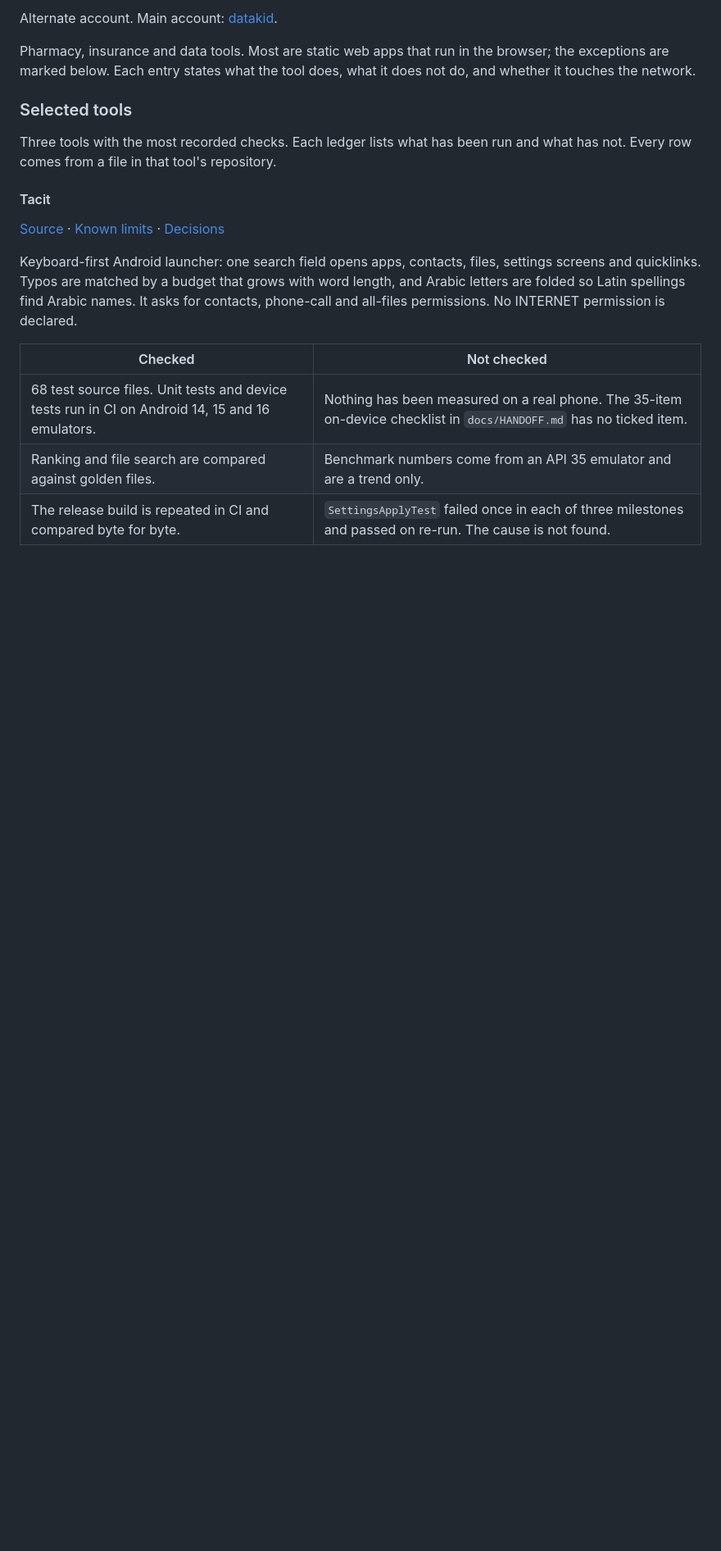
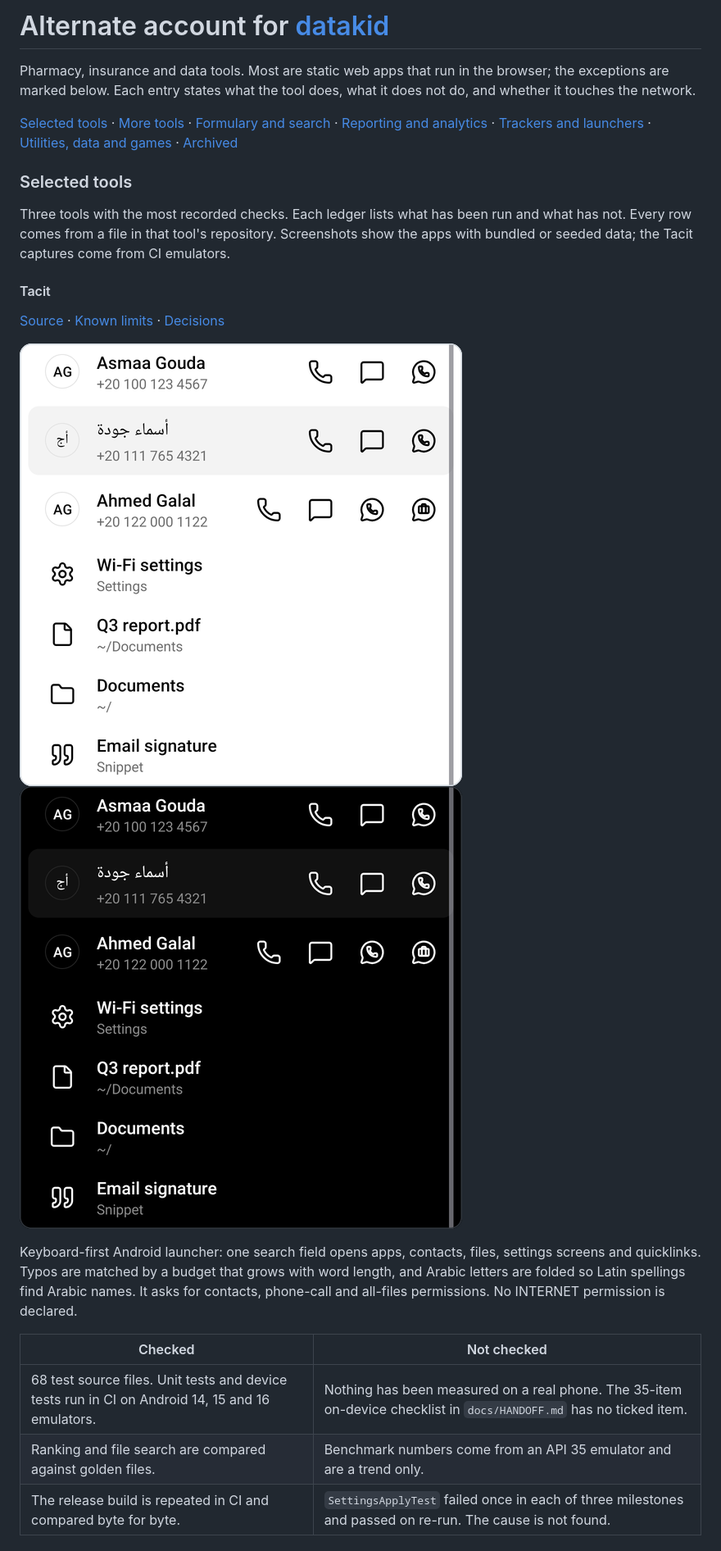
Before and after one commit to nickburser122/nickburser122, a Markdown page: README.md, the part around one of its changes. Shown at 82% size. GitHub-like rendering; pictures changed too: assets/tacit-dark.png (added), assets/tacit-light.png (added); blank space fills up the shorter version.

Commit message:
feat: add title, navigation line, app screenshots and randomizer entry
Co-Authored-By: Claude Sonnet 5.5 <noreply@anthropic.com>
Claude-Session: https://claude.ai/code/session_01FVYdu3q891CtRgWCMi7zQJ

```diff
--- a/README.md
+++ b/README.md
@@ -1,14 +1,19 @@
-Alternate account. Main account: [datakid](https://github.com/datakid).
+# Alternate account for [datakid](https://github.com/datakid)
 
 Pharmacy, insurance and data tools. Most are static web apps that run in the browser; the exceptions are marked below. Each entry states what the tool does, what it does not do, and whether it touches the network.
 
+[Selected tools](#selected-tools) · [More tools](#more-tools) · [Formulary and search](#formulary-and-search) · [Reporting and analytics](#reporting-and-analytics-arabic) · [Trackers and launchers](#trackers-and-launchers) · [Utilities, data and games](#utilities-data-and-games) · [Archived](#archived-or-superseded)
+
 ### Selected tools
 
-Three tools with the most recorded checks. Each ledger lists what has been run and what has not. Every row comes from a file in that tool's repository.
+Three tools with the most recorded checks. Each ledger lists what has been run and what has not. Every row comes from a file in that tool's repository. Screenshots show the apps with bundled or seeded data; the Tacit captures come from CI emulators.
 
 #### Tacit
 
 [Source](https://github.com/nickburser122/tacit) · [Known limits](https://github.com/nickburser122/tacit/blob/main/docs/limits.md) · [Decisions](https://github.com/nickburser122/tacit/blob/main/docs/decisions.md)
+
+![Tacit search results: two contacts, one in English and one in Arabic, then a settings screen, a file, a folder and a snippet](assets/tacit-light.png#gh-light-mode-only)
+![Tacit search results: two contacts, one in English and one in Arabic, then a settings screen, a file, a folder and a snippet](assets/tacit-dark.png#gh-dark-mode-only)
 
 Keyboard-first Android launcher: one search field opens apps, contacts, files, settings screens and quicklinks. Typos are matched by a budget that grows with word length, and Arabic letters are folded so Latin spellings find Arabic names. It asks for contacts, phone-call and all-files permissions. No INTERNET permission is declared.
 
```
Also changed, not shown: other parts of README.md (+7 -0 lines), assets/cadence-dark.png (added), assets/cadence-light.png (added), assets/tarq-dark.png (added), assets/tarq-light.png (added).
